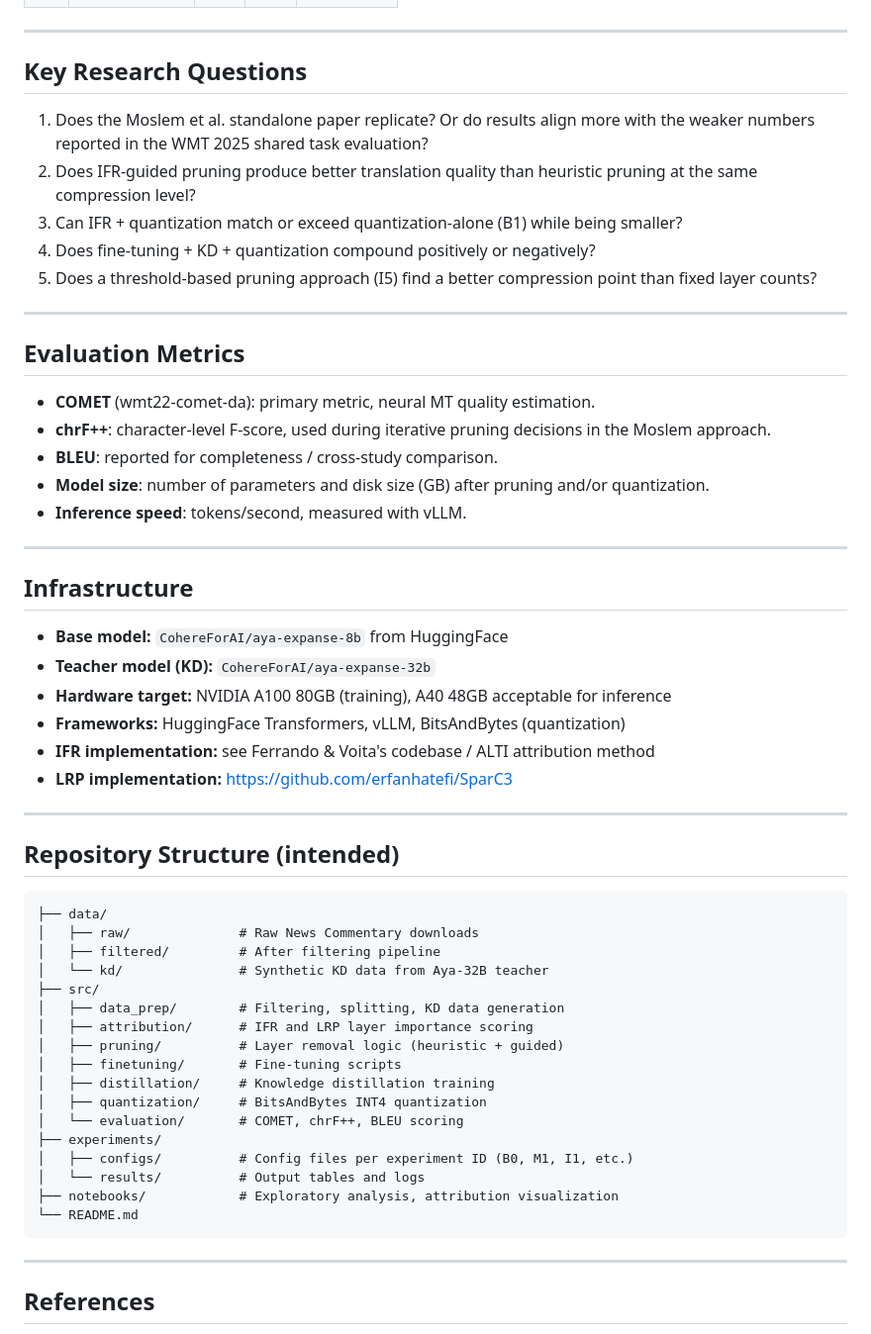
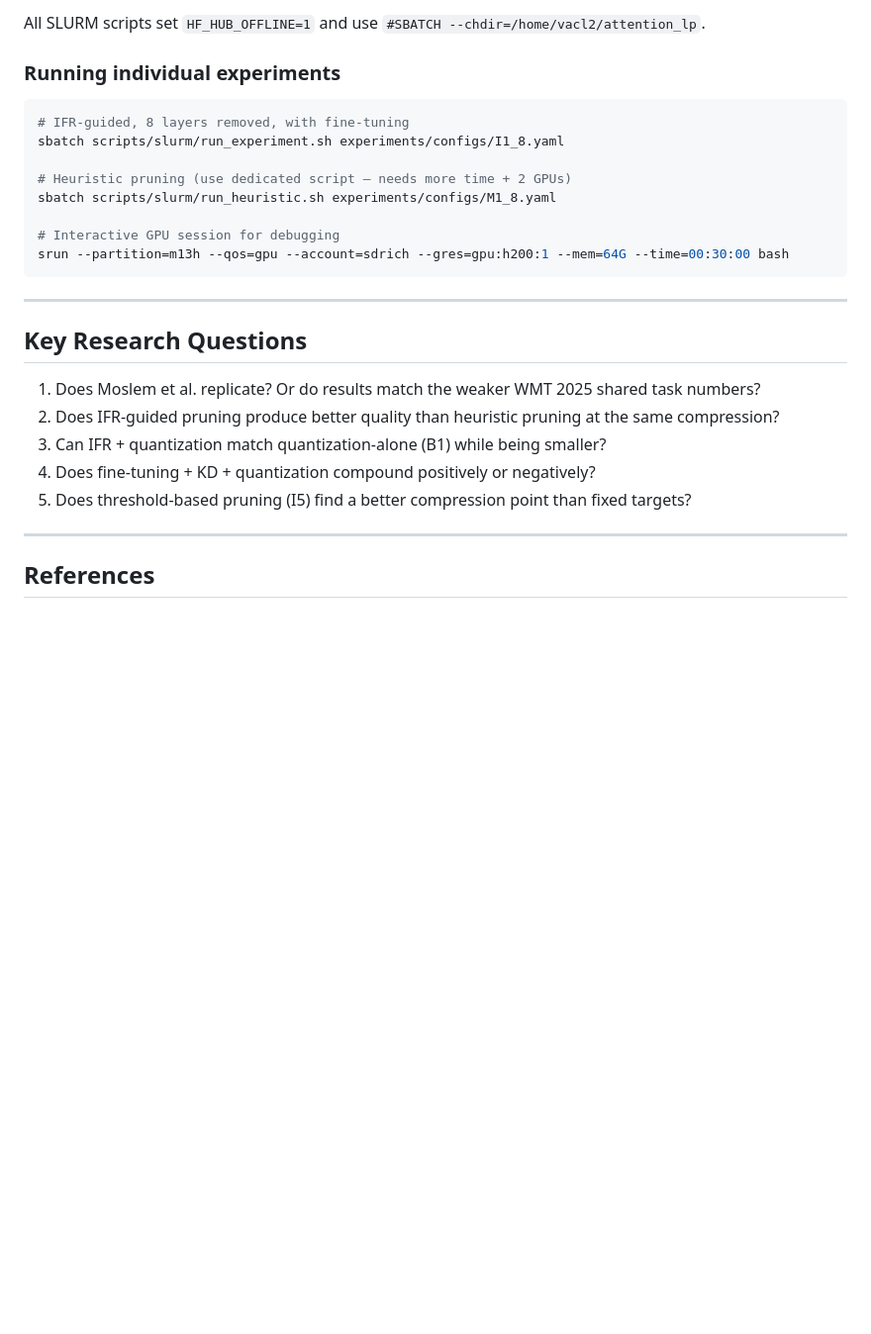
Before and after one commit to lea19019/layer_pruning, a Markdown page: README.md, the part around one of its changes. Shown at 99% size. Drawn GitHub-style; blank space fills up the shorter version.

````diff
--- a/README.md
+++ b/README.md
@@ -140,62 +220,27 @@ themselves rather than a fixed target.
+All SLURM scripts set `HF_HUB_OFFLINE=1` and use `#SBATCH --chdir=/home/vacl2/attention_lp`.
+
+### Running individual experiments
+
+```bash
+# IFR-guided, 8 layers removed, with fine-tuning
+sbatch scripts/slurm/run_experiment.sh experiments/configs/I1_8.yaml
+
+# Heuristic pruning (use dedicated script — needs more time + 2 GPUs)
+sbatch scripts/slurm/run_heuristic.sh experiments/configs/M1_8.yaml
+
+# Interactive GPU session for debugging
+srun --partition=m13h --qos=gpu --account=sdrich --gres=gpu:h200:1 --mem=64G --time=00:30:00 bash
+```
 
 ---
 
 ## Key Research Questions
 
-1. Does the Moslem et al. standalone paper replicate? Or do results align more
-   with the weaker numbers reported in the WMT 2025 shared task evaluation?
-2. Does IFR-guided pruning produce better translation quality than heuristic pruning
-   at the same compression level?
-3. Can IFR + quantization match or exceed quantization-alone (B1) while being smaller?
+1. Does Moslem et al. replicate? Or do results match the weaker WMT 2025 shared task numbers?
+2. Does IFR-guided pruning produce better quality than heuristic pruning at the same compression?
+3. Can IFR + quantization match quantization-alone (B1) while being smaller?
 4. Does fine-tuning + KD + quantization compound positively or negatively?
-5. Does a threshold-based pruning approach (I5) find a better compression point than
-   fixed layer counts?
-
----
-
-## Evaluation Metrics
-
-- **COMET** (wmt22-comet-da): primary metric, neural MT quality estimation.
-- **chrF++**: character-level F-score, used during iterative pruning decisions in the
-  Moslem approach.
-- **BLEU**: reported for completeness / cross-study comparison.
-- **Model size**: number of parameters and disk size (GB) after pruning and/or
-  quantization.
-- **Inference speed**: tokens/second, measured with vLLM.
-
----
-
-## Infrastructure
-
-- **Base model:** `CohereForAI/aya-expanse-8b` from HuggingFace
-- **Teacher model (KD):** `CohereForAI/aya-expanse-32b`
-- **Hardware target:** NVIDIA A100 80GB (training), A40 48GB acceptable for inference
-- **Frameworks:** HuggingFace Transformers, vLLM, BitsAndBytes (quantization)
-- **IFR implementation:** see Ferrando & Voita's codebase / ALTI attribution method
-- **LRP implementation:** https://github.com/erfanhatefi/SparC3
-
----
-
-## Repository Structure (intended)
-```
-├── data/
-│   ├── raw/              # Raw News Commentary downloads
-│   ├── filtered/         # After filtering pipeline
-│   └── kd/               # Synthetic KD data from Aya-32B teacher
-├── src/
-│   ├── data_prep/        # Filtering, splitting, KD data generation
-│   ├── attribution/      # IFR and LRP layer importance scoring
-│   ├── pruning/          # Layer removal logic (heuristic + guided)
-│   ├── finetuning/       # Fine-tuning scripts
-│   ├── distillation/     # Knowledge distillation training
-│   ├── quantization/     # BitsAndBytes INT4 quantization
-│   └── evaluation/       # COMET, chrF++, BLEU scoring
-├── experiments/
-│   ├── configs/          # Config files per experiment ID (B0, M1, I1, etc.)
-│   └── results/          # Output tables and logs
-├── notebooks/            # Exploratory analysis, attribution visualization
-└── README.md
-```
+5. Does threshold-based pruning (I5) find a better compression point than fixed targets?
 
 ---
 
````
Also changed, not shown: other parts of README.md (+165 -85 lines).
